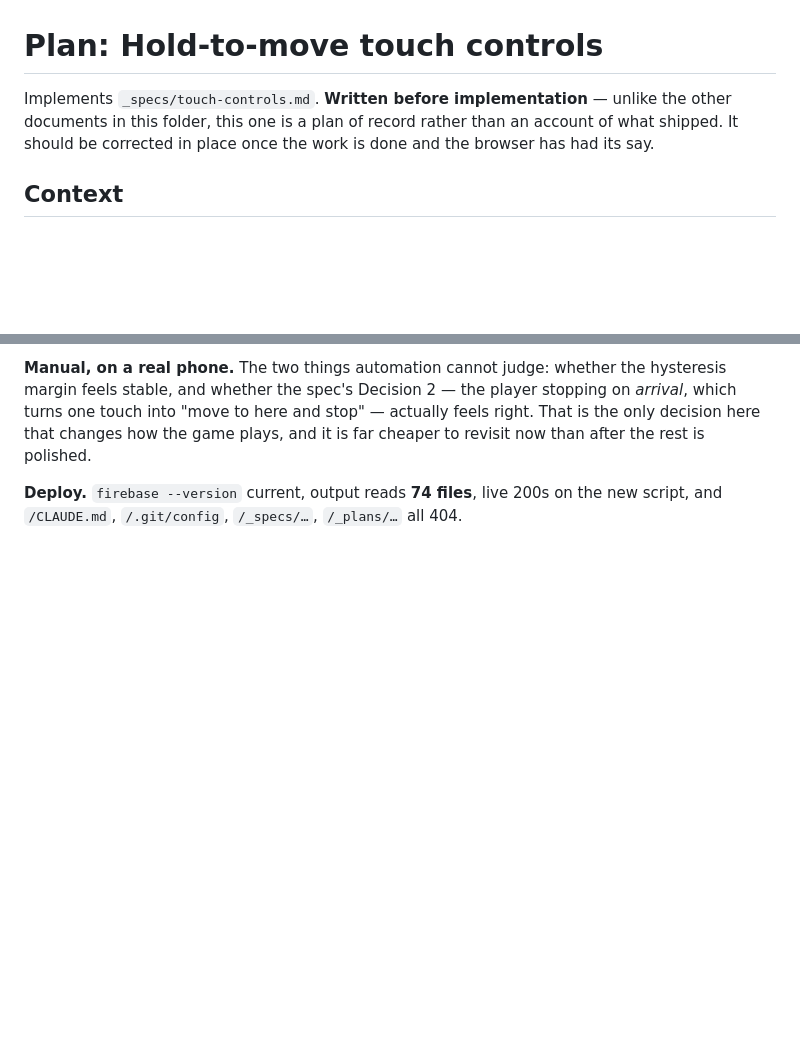
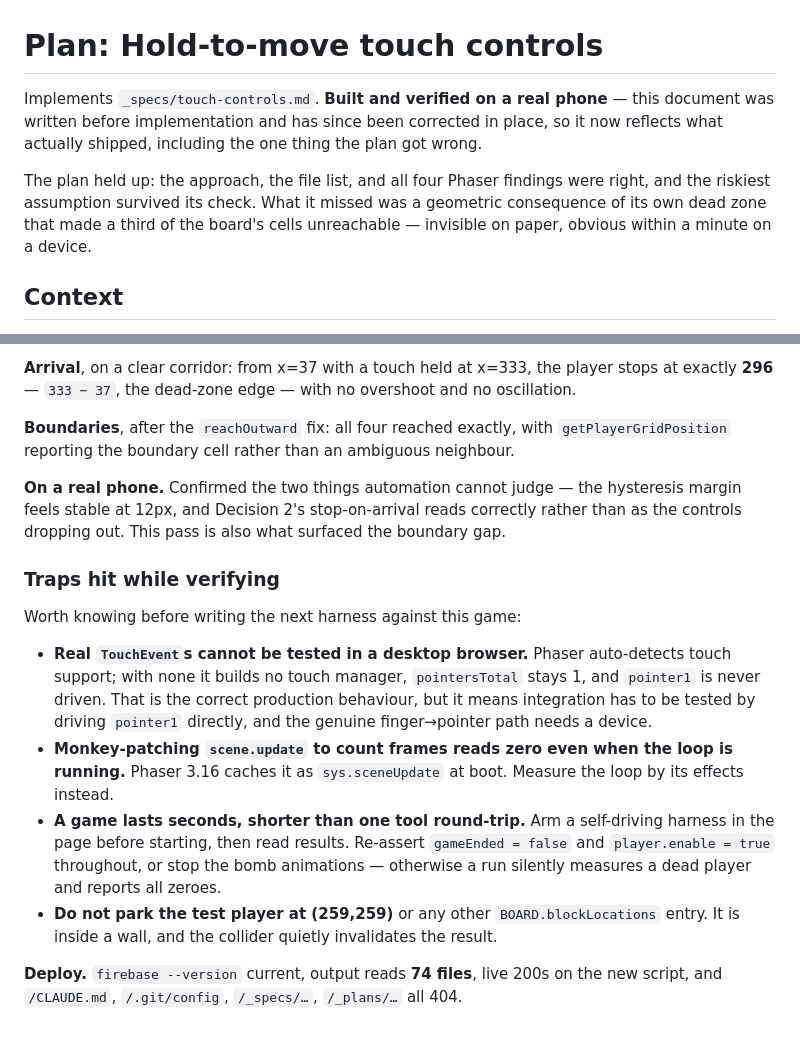
Before and after one commit to evantk91/rave-mom-app, a Markdown page: _plans/touch-controls.md, 2 parts joined by grey strips. Rendered like a GitHub page; blank space fills up the shorter version.

```diff
--- a/_plans/touch-controls.md
+++ b/_plans/touch-controls.md
@@ -1,6 +1,8 @@
 # Plan: Hold-to-move touch controls
 
-Implements `_specs/touch-controls.md`. **Written before implementation** — unlike the other documents in this folder, this one is a plan of record rather than an account of what shipped. It should be corrected in place once the work is done and the browser has had its say.
+Implements `_specs/touch-controls.md`. **Built and verified on a real phone** — this document was written before implementation and has since been corrected in place, so it now reflects what actually shipped, including the one thing the plan got wrong.
+
+The plan held up: the approach, the file list, and all four Phaser findings were right, and the riskiest assumption survived its check. What it missed was a geometric consequence of its own dead zone that made a third of the board's cells unreachable — invisible on paper, obvious within a minute on a device.
 
 ## Context
 
@@ -106,4 +128,17 @@ Add to the `canvas` rule: `touch-action: none`, `user-select: none` (plus `-webk
 
-**Manual, on a real phone.** The two things automation cannot judge: whether the hysteresis margin feels stable, and whether the spec's Decision 2 — the player stopping on *arrival*, which turns one touch into "move to here and stop" — actually feels right. That is the only decision here that changes how the game plays, and it is far cheaper to revisit now than after the rest is polished.
+**Arrival**, on a clear corridor: from x=37 with a touch held at x=333, the player stops at exactly **296** — `333 − 37`, the dead-zone edge — with no overshoot and no oscillation.
+
+**Boundaries**, after the `reachOutward` fix: all four reached exactly, with `getPlayerGridPosition` reporting the boundary cell rather than an ambiguous neighbour.
+
+**On a real phone.** Confirmed the two things automation cannot judge — the hysteresis margin feels stable at 12px, and Decision 2's stop-on-arrival reads correctly rather than as the controls dropping out. This pass is also what surfaced the boundary gap.
+
+### Traps hit while verifying
+
+Worth knowing before writing the next harness against this game:
+
+- **Real `TouchEvent`s cannot be tested in a desktop browser.** Phaser auto-detects touch support; with none it builds no touch manager, `pointersTotal` stays 1, and `pointer1` is never driven. That is the correct production behaviour, but it means integration has to be tested by driving `pointer1` directly, and the genuine finger→pointer path needs a device.
+- **Monkey-patching `scene.update` to count frames reads zero even when the loop is running.** Phaser 3.16 caches it as `sys.sceneUpdate` at boot. Measure the loop by its effects instead.
+- **A game lasts seconds, shorter than one tool round-trip.** Arm a self-driving harness in the page before starting, then read results. Re-assert `gameEnded = false` and `player.enable = true` throughout, or stop the bomb animations — otherwise a run silently measures a dead player and reports all zeroes.
+- **Do not park the test player at (259,259)** or any other `BOARD.blockLocations` entry. It is inside a wall, and the collider quietly invalidates the result.
 
 **Deploy.** `firebase --version` current, output reads **74 files**, live 200s on the new script, and `/CLAUDE.md`, `/.git/config`, `/_specs/…`, `/_plans/…` all 404.
```
Also changed, not shown: other parts of _plans/touch-controls.md (+32 -12 lines).
